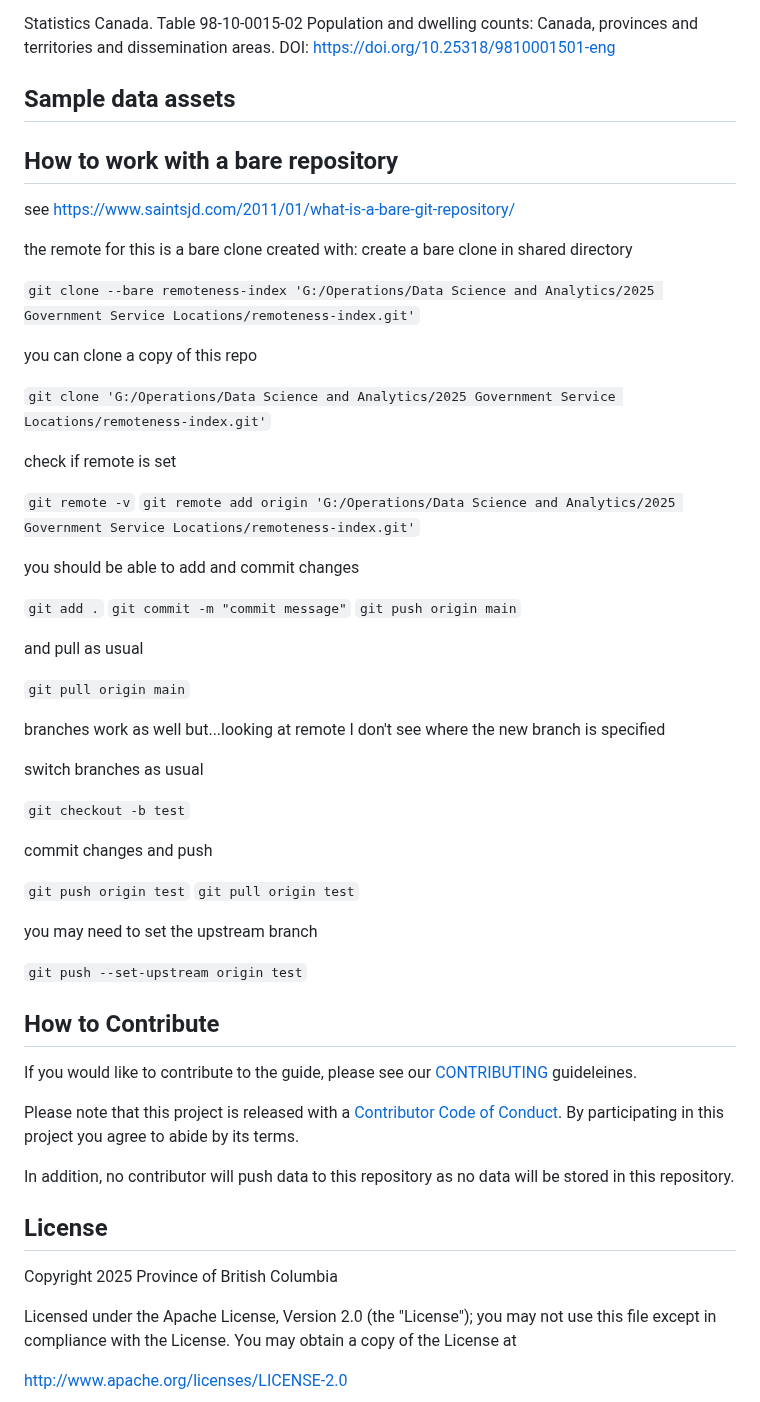
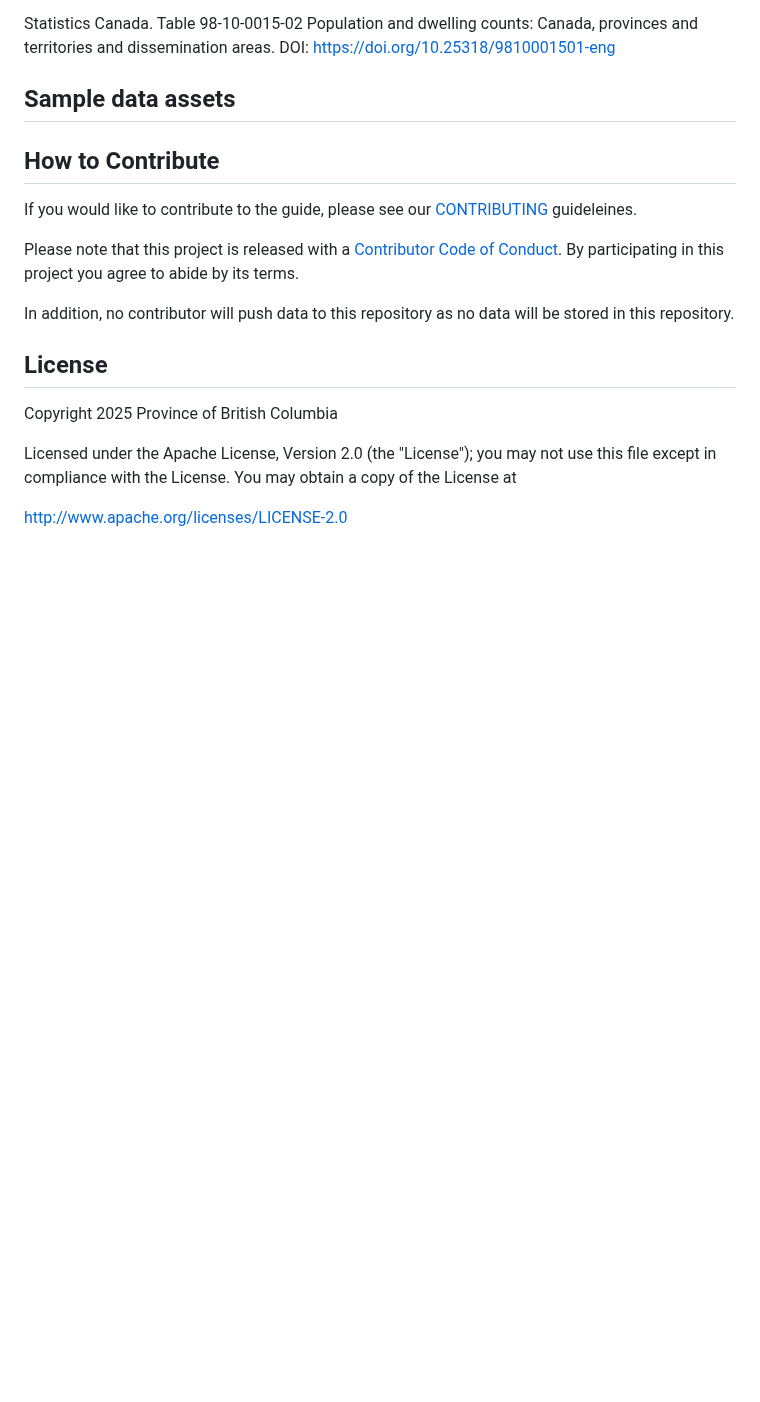
Before and after one commit to bcgov/bcstats-govt-service-locations, a Markdown page: README.md, the part around the change. Rendered like a GitHub page; blank space fills up the shorter version.

Commit message:
remove bare repository section

```diff
--- a/README.md
+++ b/README.md
@@ -37,48 +37,6 @@ Statistics Canada. Table 98-10-0015-02  Population and dwelling counts: Canada,
 
 ## Sample data assets
 
-## How to work with a bare repository
-
-see https://www.saintsjd.com/2011/01/what-is-a-bare-git-repository/
-
-the remote for this is a bare clone created with:
-create a bare clone in shared directory
-
-`git clone --bare remoteness-index 'G:/Operations/Data Science and Analytics/2025 Government Service Locations/remoteness-index.git'`
-
-you can clone a copy of this repo
-
-`git clone 'G:/Operations/Data Science and Analytics/2025 Government Service Locations/remoteness-index.git'`
-
-check if remote is set
-
-`git remote -v`
-`git remote add origin 'G:/Operations/Data Science and Analytics/2025 Government Service Locations/remoteness-index.git'`
-
-you should be able to add and commit changes
-
-`git add .`
-`git commit -m "commit message"`
-`git push origin main`
-
-and pull as usual
-
-`git pull origin main`
-
-branches work as well but...looking at remote I don't see where the new branch is specified
-
-switch branches as usual
-
-`git checkout -b test`
-
-commit changes and push
-
-`git push origin test`
-`git pull origin test`
-
-you may need to set the upstream branch
-
-`git push --set-upstream origin test`
 
 ## How to Contribute
 
```
